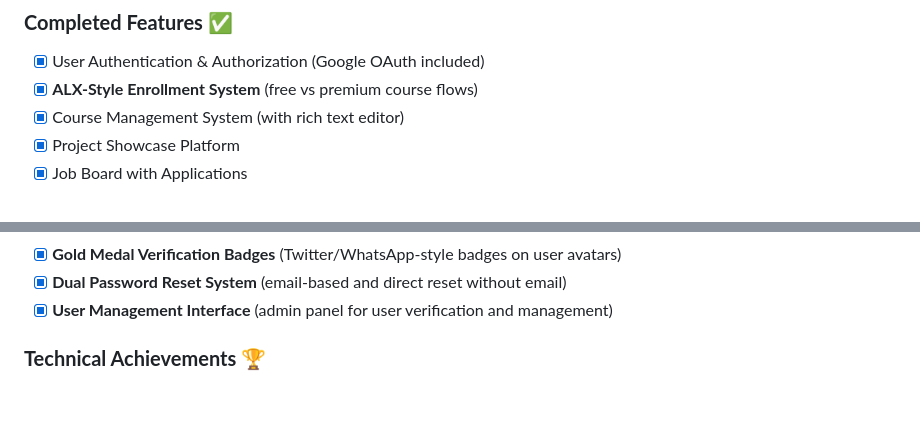
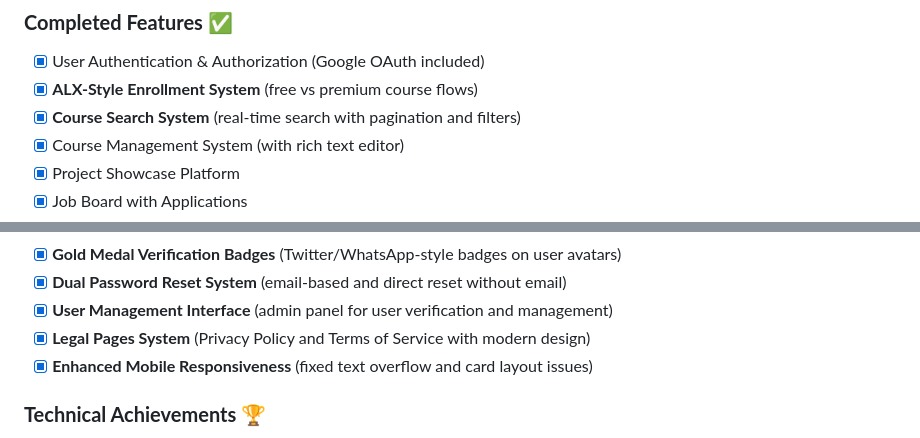
Before and after one commit to osumba404/digital-leap-africa, a Markdown page: digital-leap-africa/README.md, 2 parts joined by grey strips. Rendered like a GitHub page; blank space fills up the shorter version.

```diff
--- a/digital-leap-africa/README.md
+++ b/digital-leap-africa/README.md
@@ -347,6 +363,7 @@ SettingsHelper::all() // Get all settings
 ### **Completed Features** ✅
 - [x] User Authentication & Authorization (Google OAuth included)
 - [x] **ALX-Style Enrollment System** (free vs premium course flows)
+- [x] **Course Search System** (real-time search with pagination and filters)
 - [x] Course Management System (with rich text editor)
 - [x] Project Showcase Platform
 - [x] Job Board with Applications
@@ -384,6 +401,8 @@ SettingsHelper::all() // Get all settings
 - [x] **Gold Medal Verification Badges** (Twitter/WhatsApp-style badges on user avatars)
 - [x] **Dual Password Reset System** (email-based and direct reset without email)
 - [x] **User Management Interface** (admin panel for user verification and management)
+- [x] **Legal Pages System** (Privacy Policy and Terms of Service with modern design)
+- [x] **Enhanced Mobile Responsiveness** (fixed text overflow and card layout issues)
 
 ### **Technical Achievements** 🏆
 - [x] Role-based Access Control
```
Also changed, not shown: other parts of digital-leap-africa/README.md (+65 -2 lines).
